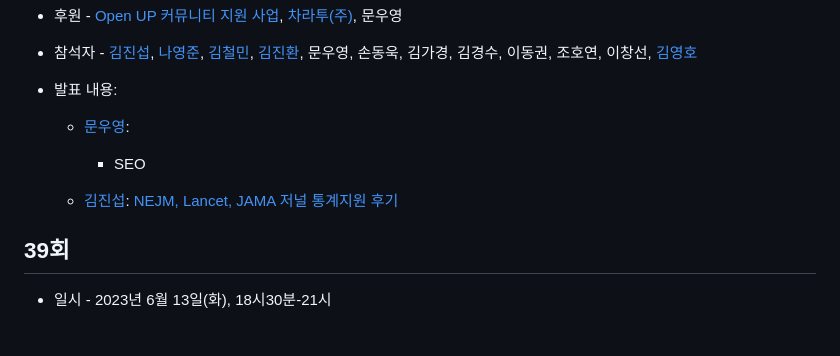
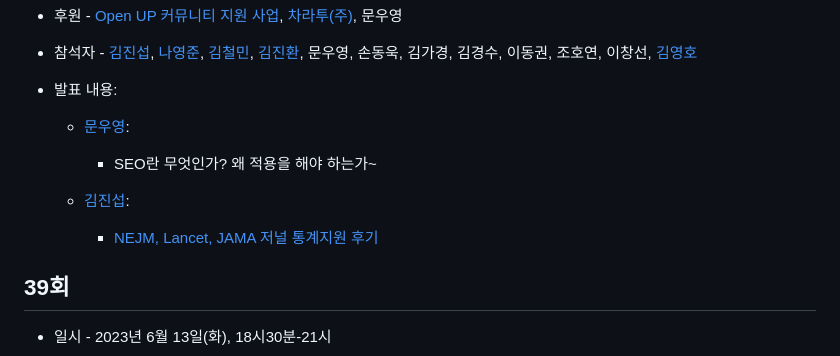
Before and after one commit to shinykorea/Meetup, a Markdown page: README.md, the part around the change. Drawn GitHub-style; blank space fills up the shorter version.

Commit message:
발표 내용 적용

```diff
--- a/README.md
+++ b/README.md
@@ -12,9 +12,10 @@ Shinykorea Meetup
 
 * 발표 내용:
      + [문우영](https://github.com/YoungjunNa):
-          + SEO
+          + SEO란 무엇인가? 왜 적용을 해야 하는가~
 
-     + [김진섭](https://github.com/jinseob2kim): [NEJM, Lancet, JAMA 저널 통계지원 후기](https://jinseob2kim.github.io/lecture-general/KSIC2023/)
+     + [김진섭](https://github.com/jinseob2kim):
+          + [NEJM, Lancet, JAMA 저널 통계지원 후기](https://jinseob2kim.github.io/lecture-general/KSIC2023/)
 
 
 ## 39회
```
